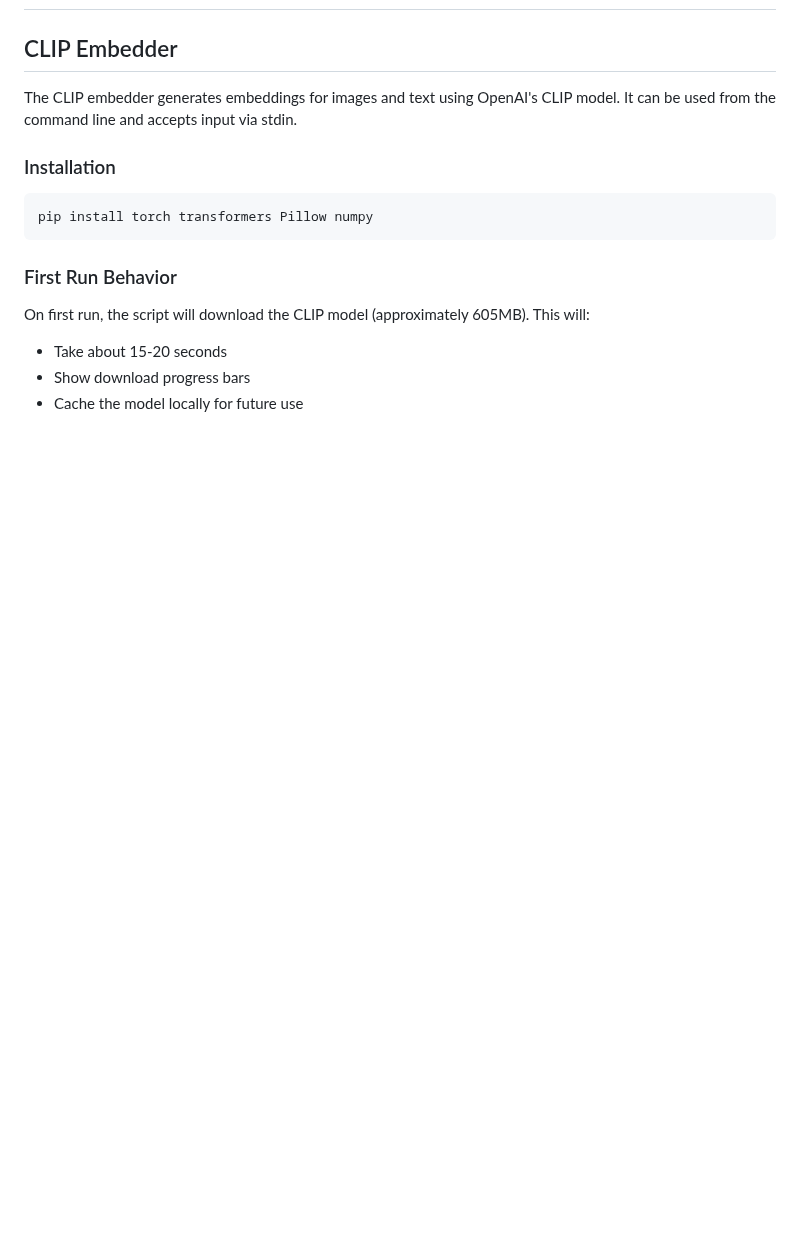
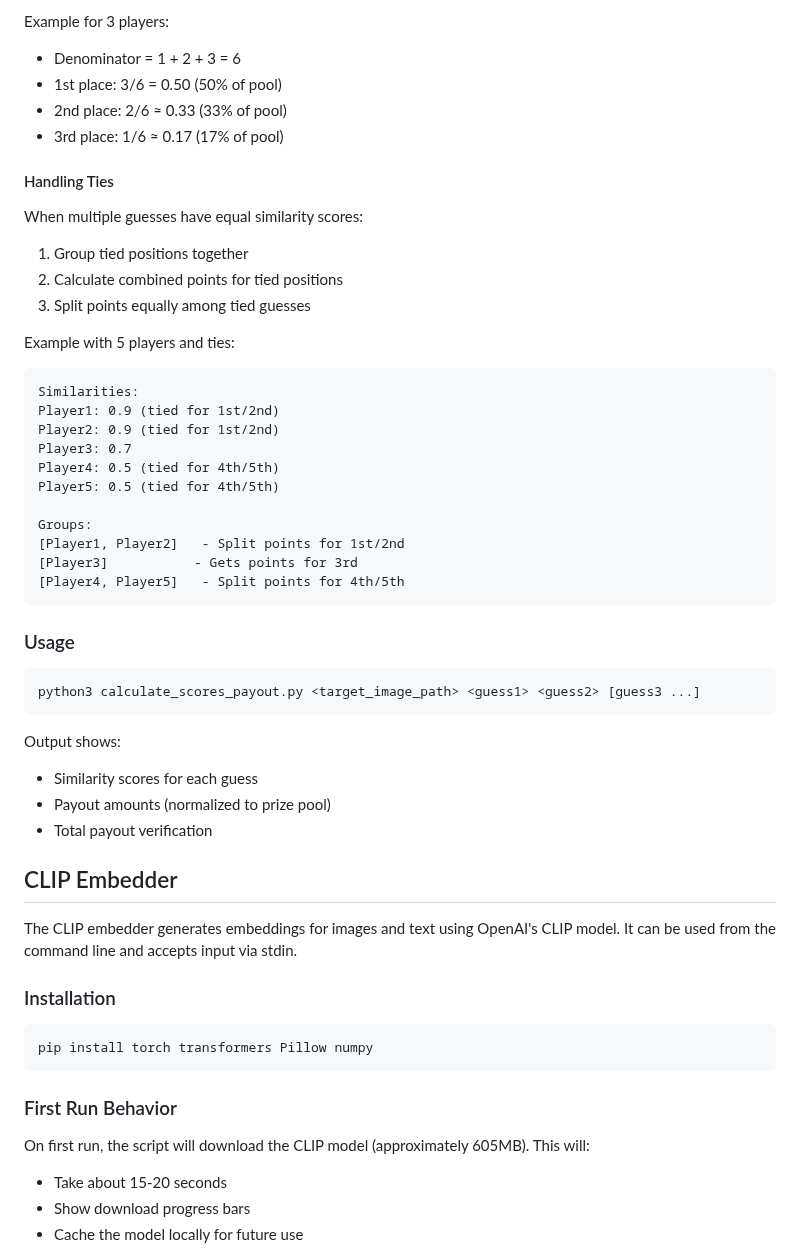
Before and after one commit to grasslandnetwork/cliptions, a Markdown page: README.md, the part around one of its changes. Rendered like a GitHub page; blank space fills up the shorter version.

````diff
--- a/README.md
+++ b/README.md
@@ -2,3 +50,39 @@
+Example for 3 players:
+- Denominator = 1 + 2 + 3 = 6
+- 1st place: 3/6 = 0.50 (50% of pool)
+- 2nd place: 2/6 ≈ 0.33 (33% of pool)
+- 3rd place: 1/6 ≈ 0.17 (17% of pool)
+
+#### Handling Ties
+When multiple guesses have equal similarity scores:
+1. Group tied positions together
+2. Calculate combined points for tied positions
+3. Split points equally among tied guesses
+
+Example with 5 players and ties:
+```
+Similarities:
+Player1: 0.9 (tied for 1st/2nd)
+Player2: 0.9 (tied for 1st/2nd)
+Player3: 0.7
+Player4: 0.5 (tied for 4th/5th)
+Player5: 0.5 (tied for 4th/5th)
+
+Groups:
+[Player1, Player2]   - Split points for 1st/2nd
+[Player3]           - Gets points for 3rd
+[Player4, Player5]   - Split points for 4th/5th
+```
+
+### Usage
+```bash
+python3 calculate_scores_payout.py <target_image_path> <guess1> <guess2> [guess3 ...]
+```
+
+Output shows:
+- Similarity scores for each guess
+- Payout amounts (normalized to prize pool)
+- Total payout verification
 
 ## CLIP Embedder
 
````
Also changed, not shown: other parts of README.md (+48 -0 lines).
